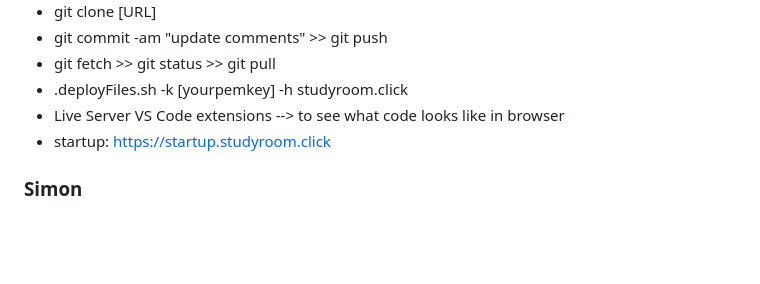
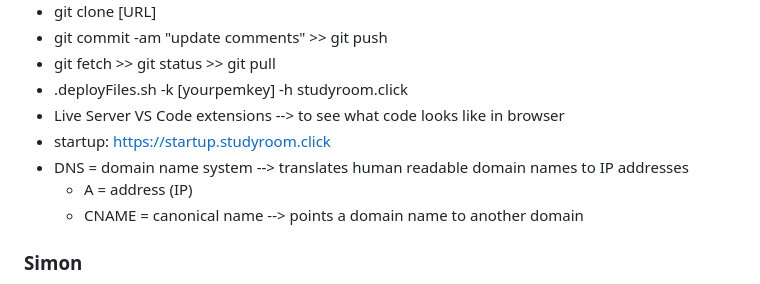
Before and after one commit to lylst3r/startup, a Markdown page: README.md, the part around the change. Rendered like a GitHub page; blank space fills up the shorter version.

```diff
--- a/README.md
+++ b/README.md
@@ -25,6 +25,9 @@ Have you ever been distracted while studying and wished there was a site that he
 - .deployFiles.sh -k [yourpemkey] -h studyroom.click
 - Live Server VS Code extensions --> to see what code looks like in browser
 - startup: https://startup.studyroom.click
+- DNS = domain name system --> translates human readable domain names to IP addresses
+  - A = address (IP)
+  - CNAME = canonical name --> points a domain name to another domain
 
 
 ### Simon
```
